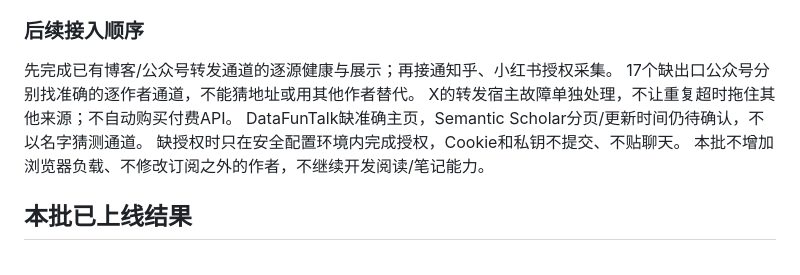
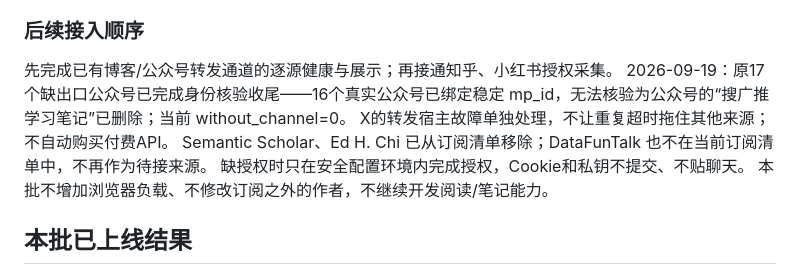
Before and after one commit to sherkevin/quiet-river, a Markdown page: docs/source-tracking-priority.md, the part around the change. Drawn GitHub-style.

```diff
--- a/docs/source-tracking-priority.md
+++ b/docs/source-tracking-priority.md
@@ -50,9 +50,9 @@ Recsperts 的官方 Feed 返回34条、34条带时间和链接；没有下载音
 ### 后续接入顺序
 
 先完成已有博客/公众号转发通道的逐源健康与展示；再接通知乎、小红书授权采集。
-17个缺出口公众号分别找准确的逐作者通道，不能猜地址或用其他作者替代。
+2026-09-19：原17个缺出口公众号已完成身份核验收尾——16个真实公众号已绑定稳定 mp_id，无法核验为公众号的“搜广推学习笔记”已删除；当前 without_channel=0。
 X的转发宿主故障单独处理，不让重复超时拖住其他来源；不自动购买付费API。
-DataFunTalk缺准确主页，Semantic Scholar分页/更新时间仍待确认，不以名字猜测通道。
+Semantic Scholar、Ed H. Chi 已从订阅清单移除；DataFunTalk 也不在当前订阅清单中，不再作为待接来源。
 缺授权时只在安全配置环境内完成授权，Cookie和私钥不提交、不贴聊天。
 本批不增加浏览器负载、不修改订阅之外的作者，不继续开发阅读/笔记能力。
 
```
Also changed, not shown: docs/project-todo.md (added, +35 -0 lines).
